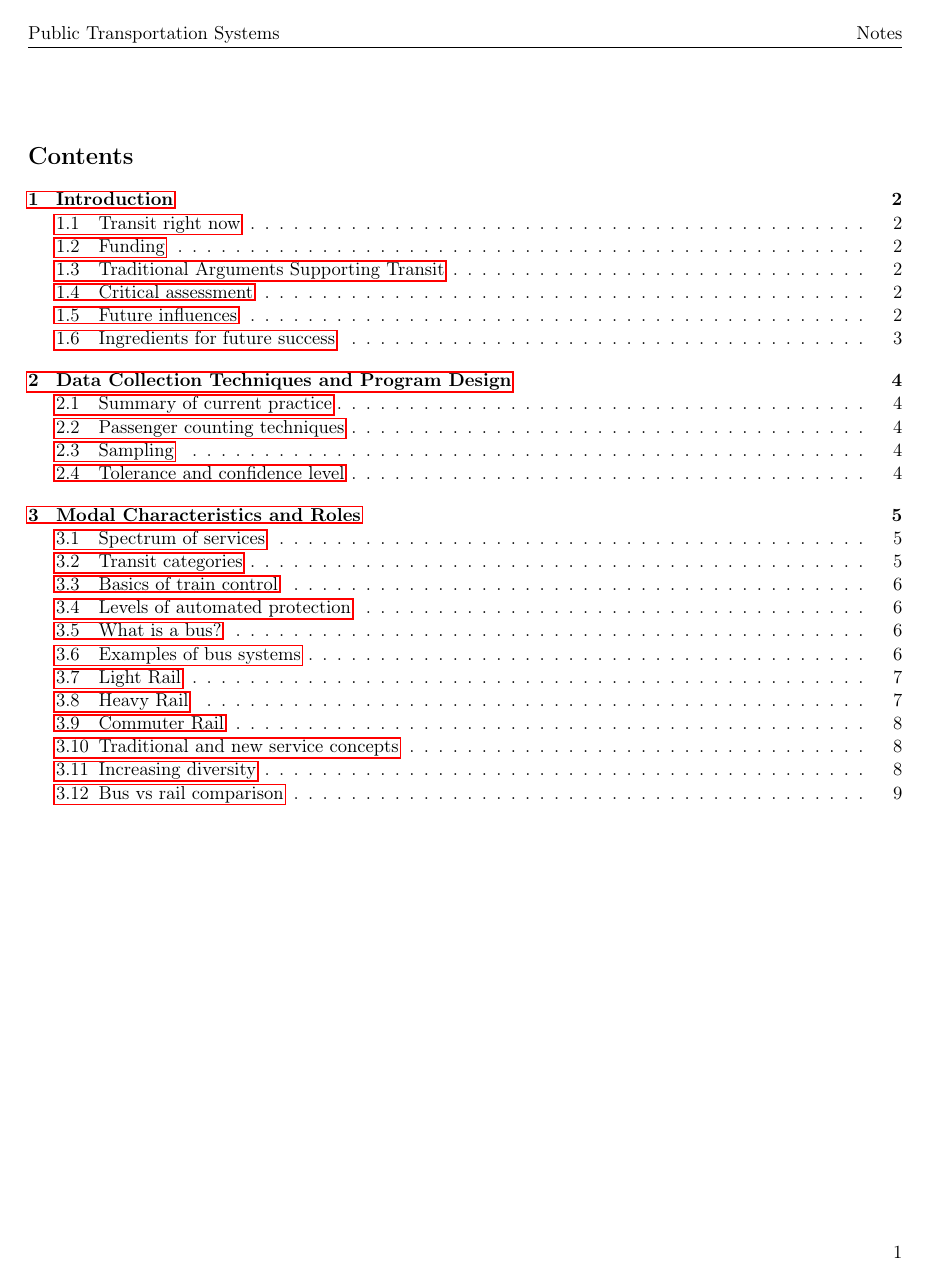
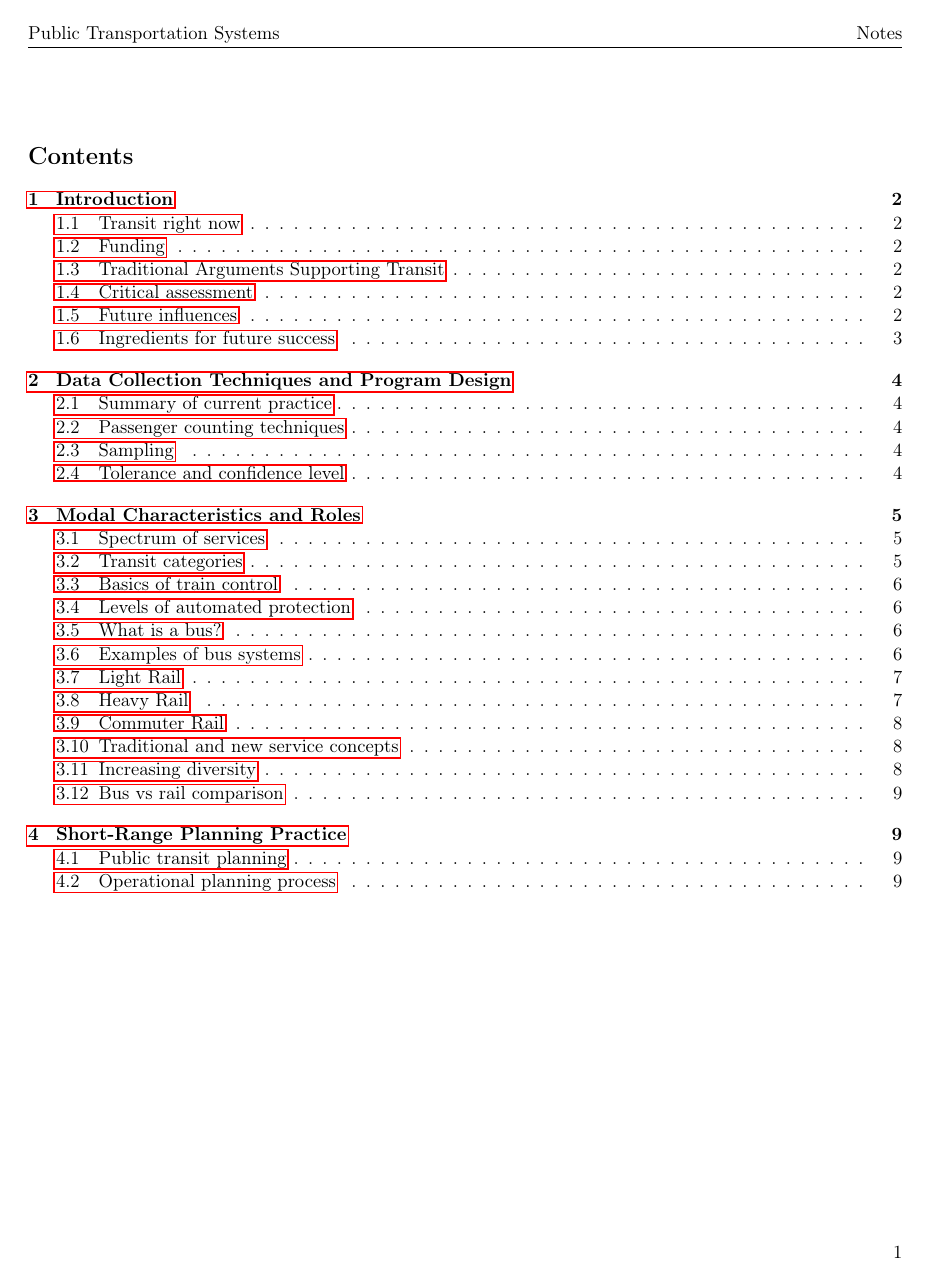
Before and after one commit to alex-bellon/learning, a LaTeX document (public-transportation-systems/notes/notes.tex): page 1 of 9. The pictures show the PDF file public-transportation-systems/notes/notes.pdf that the author committed with the source.

Commit message:
Part of lec 4

```diff
--- a/public-transportation-systems/notes/notes.tex
+++ b/public-transportation-systems/notes/notes.tex
@@ -32,10 +32,10 @@
 
 \clearpage
 \section{Introduction}
-\label{sec:org6283d98}
+\label{sec:org05c834f}
 
 \subsection{Transit right now}
-\label{sec:orgba8ebc6}
+\label{sec:org94a4ed9}
 \begin{itemize}
 \item Ridership is increasing, but small
 \item Strong financial support from
@@ -60,7 +60,7 @@
 \end{itemize}
 
 \subsection{Traditional Arguments Supporting Transit}
-\label{sec:orgf4c2e78}
+\label{sec:org33bfa75}
 \begin{itemize}
 \item Equity: travel for those who can't drive
 \item Congestion
@@ -91,7 +91,7 @@
 \end{itemize}
 
 \subsection{Ingredients for future success}
-\label{sec:org55e1f9b}
+\label{sec:orgd5eb569}
 \begin{itemize}
 \item Maintain supportive coalition
 \item Expand the definition of public transport
@@ -101,10 +101,10 @@
 
 \clearpage
 \section{Data Collection Techniques and Program Design}
-\label{sec:orgc030894}
+\label{sec:org26aed25}
 
 \subsection{Summary of current practice}
-\label{sec:org1c7eb01}
+\label{sec:orgd71e9cd}
 \begin{itemize}
 \item Used to be manual
 \item Now is collected with IoT devices
@@ -134,7 +134,7 @@
 \end{itemize}
 
 \subsection{Passenger counting techniques}
-\label{sec:org462b121}
+\label{sec:org4688a4e}
 \begin{itemize}
 \item Manual - checker (a person)
 \begin{itemize}
@@ -157,7 +157,7 @@
 \end{itemize}
 
 \subsection{Tolerance and confidence level}
-\label{sec:org6ae03a7}
+\label{sec:org6c96af3}
 \begin{itemize}
 \item Accuracy has 2 dimensions
 \begin{itemize}
@@ -168,16 +168,16 @@
 
 \clearpage
 \section{Modal Characteristics and Roles}
-\label{sec:org018a9a7}
+\label{sec:org8dcf880}
 
 \subsection{Spectrum of services}
-\label{sec:org0894f79}
+\label{sec:orgc7fd9e7}
 \begin{center}
 \includegraphics[width=.9\linewidth]{.images/modes.png}
 \end{center}
 
 \subsection{Transit categories}
-\label{sec:orgc80040e}
+\label{sec:orga272eeb}
 \begin{itemize}
 \item Rights of way - degree of separation
 \begin{itemize}
@@ -220,7 +220,7 @@
 \end{itemize}
 
 \subsection{Basics of train control}
-\label{sec:orgb23dfda}
+\label{sec:org537a82a}
 \begin{itemize}
 \item Divide the system into blocks
 \begin{itemize}
@@ -232,7 +232,7 @@
 \end{itemize}
 
 \subsection{Levels of automated protection}
-\label{sec:orgbfab358}
+\label{sec:org459fa0d}
 \begin{itemize}
 \item None - advisory way signals
 \item Manual setting of speed below speed limit - train will be automatically braked if over speed limit
@@ -242,7 +242,7 @@
 \end{itemize}
 
 \subsection{What is a bus?}
-\label{sec:orge526d40}
+\label{sec:org6fe80cd}
 \begin{itemize}
 \item Vehicle size - 10-250 passengers
 \item Floor height (high floor/low floor)
@@ -256,7 +256,7 @@
 \end{itemize}
 
 \subsection{Examples of bus systems}
-\label{sec:org6cec35b}
+\label{sec:org66a8433}
 \begin{itemize}
 \item Bi-articulated buses are a thing
 \item In Curitiba, bi-articulated buses have high floors, and have to be boarded at specific stations with fare gates
@@ -330,7 +330,7 @@
 \end{itemize}
 
 \subsection{Traditional and new service concepts}
-\label{sec:org93995fa}
+\label{sec:org03cae3e}
 \begin{itemize}
 \item Traditional
 \begin{itemize}
@@ -361,7 +361,7 @@
 \end{itemize}
 
 \subsection{Bus vs rail comparison}
-\label{sec:orgf80c828}
+\label{sec:org2e16142}
 \begin{itemize}
 \item Rail advantages
 \begin{itemize}
@@ -380,3 +380,8 @@
 \item Dual mode nature
 \end{itemize}
 \end{itemize}
+
+\section{Short-Range Planning Practice}
+\label{sec:orgdf1d62e}
+
+\subsection{Public transit planning}
@@ -382,0 +412 @@
+\subsection{Operational planning process}
```
Also changed, not shown: public-transportation-systems/notes/notes.pdf, public-transportation-systems/notes/notes.tex (47 more changed lines), 1 other file.
